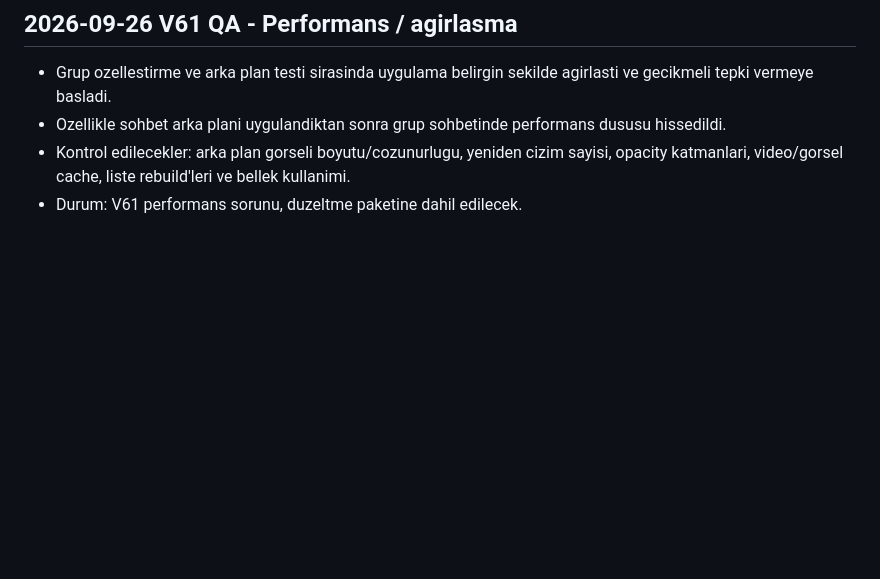
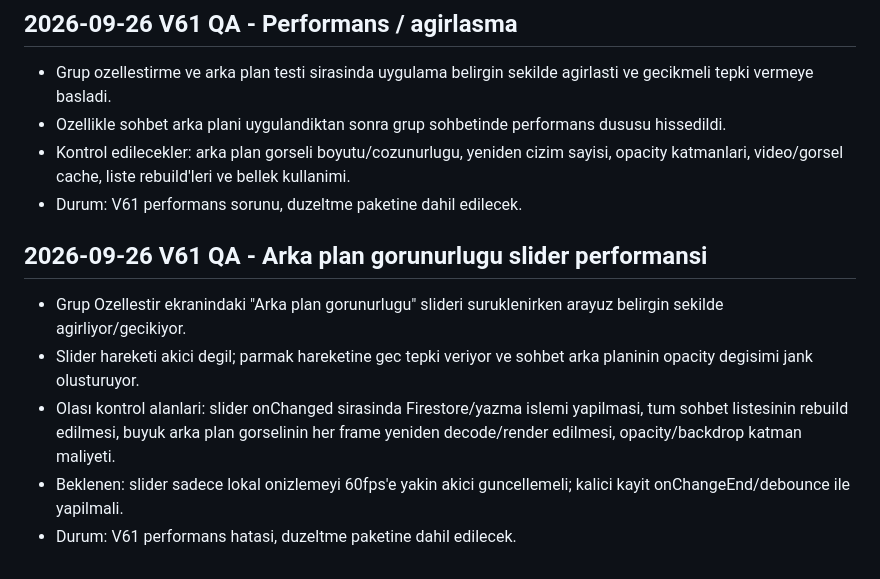
Before and after one commit to Nnentx/Ngelx, a Markdown page: WORK_PACKAGE_TEST_NOTES.md, the part around the change. Drawn GitHub-style; blank space fills up the shorter version.

Commit message:
Document V61 background visibility slider lag

```diff
--- a/WORK_PACKAGE_TEST_NOTES.md
+++ b/WORK_PACKAGE_TEST_NOTES.md
@@ -765,3 +765,11 @@
 - Ozellikle sohbet arka plani uygulandiktan sonra grup sohbetinde performans dususu hissedildi.
 - Kontrol edilecekler: arka plan gorseli boyutu/cozunurlugu, yeniden cizim sayisi, opacity katmanlari, video/gorsel cache, liste rebuild'leri ve bellek kullanimi.
 - Durum: V61 performans sorunu, duzeltme paketine dahil edilecek.
+
+
+## 2026-09-26 V61 QA - Arka plan gorunurlugu slider performansi
+- Grup Ozellestir ekranindaki "Arka plan gorunurlugu" slideri suruklenirken arayuz belirgin sekilde agirliyor/gecikiyor.
+- Slider hareketi akici degil; parmak hareketine gec tepki veriyor ve sohbet arka planinin opacity degisimi jank olusturuyor.
+- Olası kontrol alanlari: slider onChanged sirasinda Firestore/yazma islemi yapilmasi, tum sohbet listesinin rebuild edilmesi, buyuk arka plan gorselinin her frame yeniden decode/render edilmesi, opacity/backdrop katman maliyeti.
+- Beklenen: slider sadece lokal onizlemeyi 60fps'e yakin akici guncellemeli; kalici kayit onChangeEnd/debounce ile yapilmali.
+- Durum: V61 performans hatasi, duzeltme paketine dahil edilecek.
```
